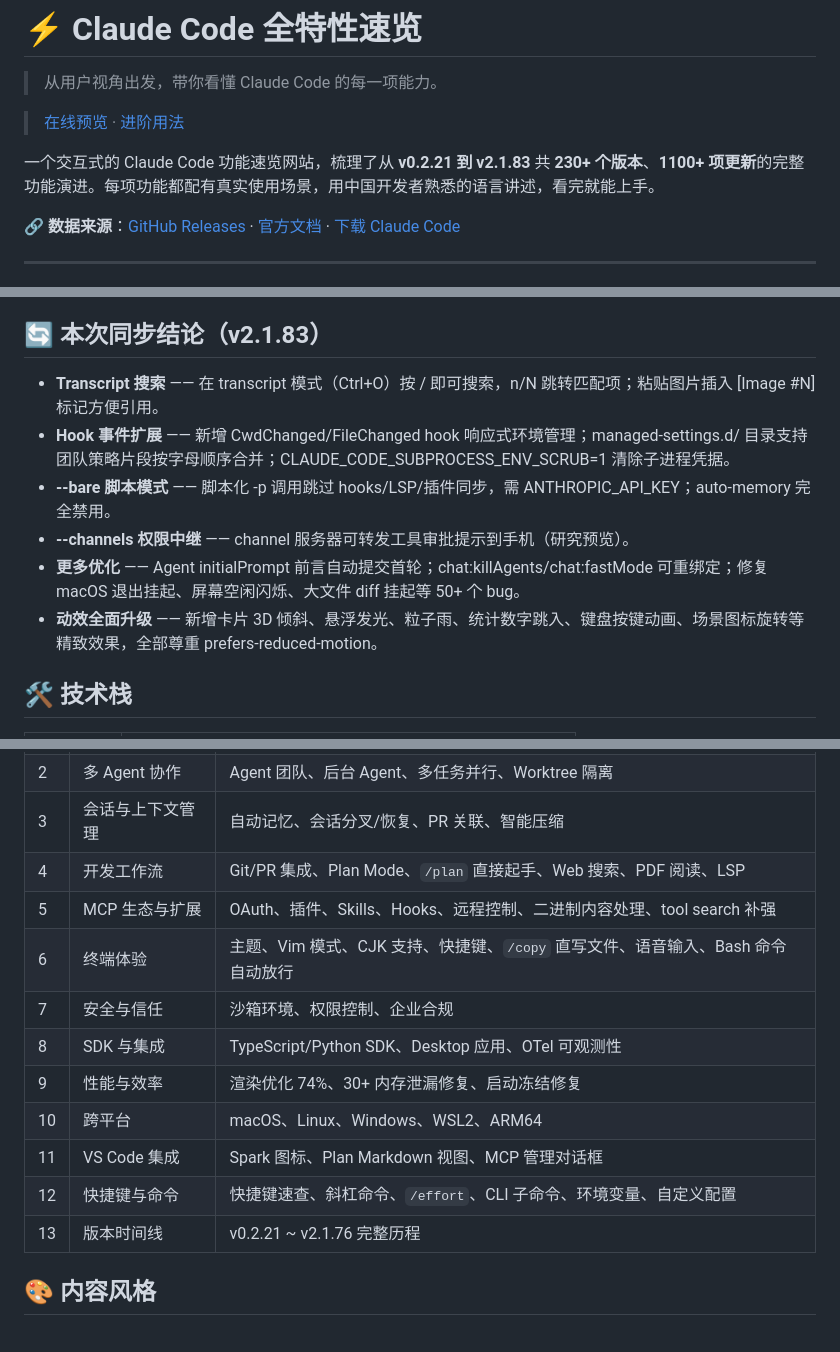
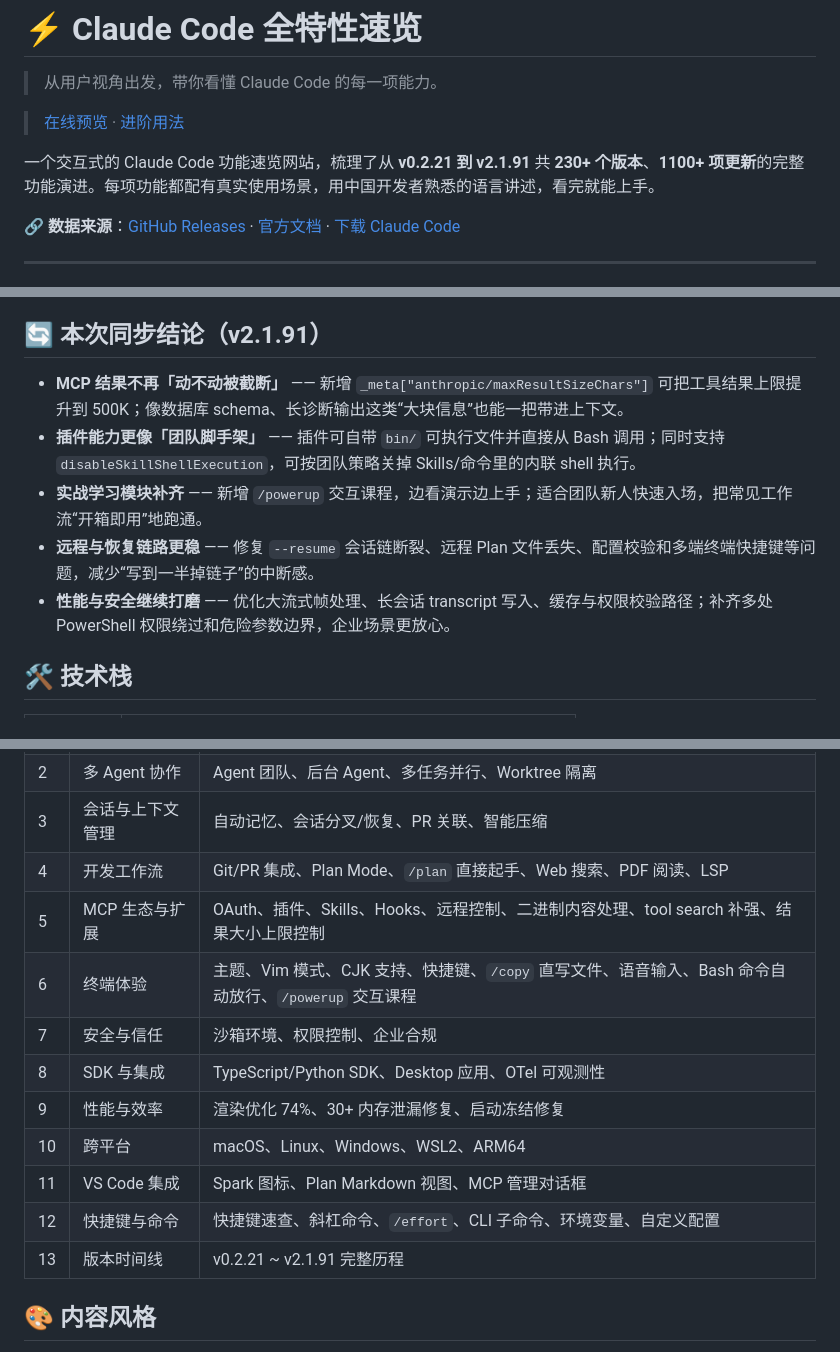
Before and after one commit to Eyre921/cc-changelog-web, a Markdown page: README.md, 3 parts joined by grey strips. Rendered like a GitHub page.

Commit message:
docs: sync README with Claude Code v2.1.91 changelog
Agent-Logs-Url: https://github.com/Eyre921/cc-changelog-web/sessions/eceb2ff4-3ed9-4866-b0a2-30c40752da5f

Co-authored-by: Eyre921 <98458308+Eyre921@users.noreply.github.com>

```diff
--- a/README.md
+++ b/README.md
@@ -4,7 +4,7 @@
 
 > [在线预览](https://cclog.vibevibe.cn/) · [进阶用法](https://www.vibevibe.cn/Advanced/)
 
-一个交互式的 Claude Code 功能速览网站，梳理了从 **v0.2.21 到 v2.1.83** 共 **230+ 个版本**、**1100+ 项更新**的完整功能演进。每项功能都配有真实使用场景，用中国开发者熟悉的语言讲述，看完就能上手。
+一个交互式的 Claude Code 功能速览网站，梳理了从 **v0.2.21 到 v2.1.91** 共 **230+ 个版本**、**1100+ 项更新**的完整功能演进。每项功能都配有真实使用场景，用中国开发者熟悉的语言讲述，看完就能上手。
 
 🔗 **数据来源**：[GitHub Releases](https://github.com/anthropics/claude-code/releases) · [官方文档](https://code.claude.com/docs) · [下载 Claude Code](https://claude.com/download)
 
@@ -25,14 +25,13 @@
 - **无障碍支持** — 尊重 `prefers-reduced-motion`，使用语义化 HTML
 - **零依赖** — 纯 HTML + CSS + JavaScript，无需构建工具
 
-## 🔄 本次同步结论（v2.1.83）
+## 🔄 本次同步结论（v2.1.91）
 
-- **Transcript 搜索** —— 在 transcript 模式（Ctrl+O）按 / 即可搜索，n/N 跳转匹配项；粘贴图片插入 [Image #N] 标记方便引用。
-- **Hook 事件扩展** —— 新增 CwdChanged/FileChanged hook 响应式环境管理；managed-settings.d/ 目录支持团队策略片段按字母顺序合并；CLAUDE_CODE_SUBPROCESS_ENV_SCRUB=1 清除子进程凭据。
-- **--bare 脚本模式** —— 脚本化 -p 调用跳过 hooks/LSP/插件同步，需 ANTHROPIC_API_KEY；auto-memory 完全禁用。
-- **--channels 权限中继** —— channel 服务器可转发工具审批提示到手机（研究预览）。
-- **更多优化** —— Agent initialPrompt 前言自动提交首轮；chat:killAgents/chat:fastMode 可重绑定；修复 macOS 退出挂起、屏幕空闲闪烁、大文件 diff 挂起等 50+ 个 bug。
-- **动效全面升级** —— 新增卡片 3D 倾斜、悬浮发光、粒子雨、统计数字跳入、键盘按键动画、场景图标旋转等精致效果，全部尊重 prefers-reduced-motion。
+- **MCP 结果不再「动不动被截断」** —— 新增 `_meta["anthropic/maxResultSizeChars"]` 可把工具结果上限提升到 500K；像数据库 schema、长诊断输出这类“大块信息”也能一把带进上下文。
+- **插件能力更像「团队脚手架」** —— 插件可自带 `bin/` 可执行文件并直接从 Bash 调用；同时支持 `disableSkillShellExecution`，可按团队策略关掉 Skills/命令里的内联 shell 执行。
+- **实战学习模块补齐** —— 新增 `/powerup` 交互课程，边看演示边上手；适合团队新人快速入场，把常见工作流“开箱即用”地跑通。
+- **远程与恢复链路更稳** —— 修复 `--resume` 会话链断裂、远程 Plan 文件丢失、配置校验和多端终端快捷键等问题，减少“写到一半掉链子”的中断感。
+- **性能与安全继续打磨** —— 优化大流式帧处理、长会话 transcript 写入、缓存与权限校验路径；补齐多处 PowerShell 权限绕过和危险参数边界，企业场景更放心。
 
 ## 🛠 技术栈
 
@@ -107,15 +106,15 @@ cc-changelog-web/
 | 2 | 多 Agent 协作 | Agent 团队、后台 Agent、多任务并行、Worktree 隔离 |
 | 3 | 会话与上下文管理 | 自动记忆、会话分叉/恢复、PR 关联、智能压缩 |
 | 4 | 开发工作流 | Git/PR 集成、Plan Mode、`/plan` 直接起手、Web 搜索、PDF 阅读、LSP |
-| 5 | MCP 生态与扩展 | OAuth、插件、Skills、Hooks、远程控制、二进制内容处理、tool search 补强 |
-| 6 | 终端体验 | 主题、Vim 模式、CJK 支持、快捷键、`/copy` 直写文件、语音输入、Bash 命令自动放行 |
+| 5 | MCP 生态与扩展 | OAuth、插件、Skills、Hooks、远程控制、二进制内容处理、tool search 补强、结果大小上限控制 |
+| 6 | 终端体验 | 主题、Vim 模式、CJK 支持、快捷键、`/copy` 直写文件、语音输入、Bash 命令自动放行、`/powerup` 交互课程 |
 | 7 | 安全与信任 | 沙箱环境、权限控制、企业合规 |
 | 8 | SDK 与集成 | TypeScript/Python SDK、Desktop 应用、OTel 可观测性 |
 | 9 | 性能与效率 | 渲染优化 74%、30+ 内存泄漏修复、启动冻结修复 |
 | 10 | 跨平台 | macOS、Linux、Windows、WSL2、ARM64 |
 | 11 | VS Code 集成 | Spark 图标、Plan Markdown 视图、MCP 管理对话框 |
 | 12 | 快捷键与命令 | 快捷键速查、斜杠命令、`/effort`、CLI 子命令、环境变量、自定义配置 |
-| 13 | 版本时间线 | v0.2.21 ~ v2.1.76 完整历程 |
+| 13 | 版本时间线 | v0.2.21 ~ v2.1.91 完整历程 |
 
 ## 🎨 内容风格
 
```
Also changed, not shown: other parts of README.md (+2 -2 lines).
